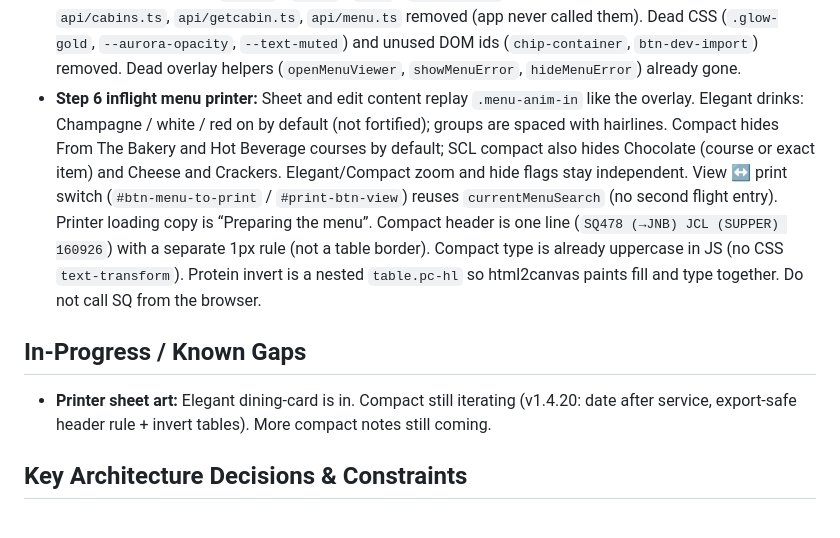
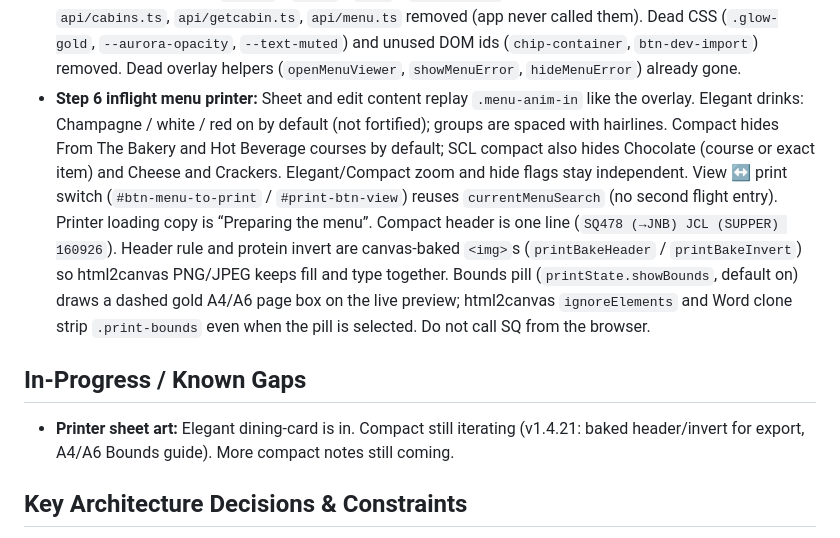
Before and after one commit to harlequinzxc/CrewAssist, a Markdown page: HANDOVER.md, the part around the change. GitHub-like rendering.

Commit message:
Document compact export baking and the Bounds preview guide.
Co-authored-by: arena-agent <297053741+arena-agent@users.noreply.github.com>

```diff
--- a/HANDOVER.md
+++ b/HANDOVER.md
@@ -30,11 +30,11 @@ Latest app cache: `crewassist-v54` (`sw.js`). App SemVer: **1.4.21** (`APP_VERSI
 - **Onboarding gender:** Fixed. `#toggle-autoscroll` was removed from settings; `initUI()` no longer reads it, so gender buttons work.
 - **CTAs:** Gold-bordered pills (navy/gold). Calculate stays disabled until required fields are filled.
 - **Repo cleanup:** Scratch `check*` / `temp*` / `fix*` / `test-plane*` files gone; airports inlined; unused `api/cabins.ts`, `api/getcabin.ts`, `api/menu.ts` removed (app never called them). Dead CSS (`.glow-gold`, `--aurora-opacity`, `--text-muted`) and unused DOM ids (`chip-container`, `btn-dev-import`) removed. Dead overlay helpers (`openMenuViewer`, `showMenuError`, `hideMenuError`) already gone.
-- **Step 6 inflight menu printer:** Sheet and edit content replay `.menu-anim-in` like the overlay. Elegant drinks: Champagne / white / red on by default (not fortified); groups are spaced with hairlines. Compact hides From The Bakery and Hot Beverage courses by default; SCL compact also hides Chocolate (course or exact item) and Cheese and Crackers. Elegant/Compact zoom and hide flags stay independent. View ↔ print switch (`#btn-menu-to-print` / `#print-btn-view`) reuses `currentMenuSearch` (no second flight entry). Printer loading copy is “Preparing the menu”. Compact header is one line (`SQ478 (→JNB) JCL (SUPPER) 160926`) with a separate 1px rule (not a table border). Compact type is already uppercase in JS (no CSS `text-transform`). Protein invert is a nested `table.pc-hl` so html2canvas paints fill and type together. Do not call SQ from the browser.
+- **Step 6 inflight menu printer:** Sheet and edit content replay `.menu-anim-in` like the overlay. Elegant drinks: Champagne / white / red on by default (not fortified); groups are spaced with hairlines. Compact hides From The Bakery and Hot Beverage courses by default; SCL compact also hides Chocolate (course or exact item) and Cheese and Crackers. Elegant/Compact zoom and hide flags stay independent. View ↔ print switch (`#btn-menu-to-print` / `#print-btn-view`) reuses `currentMenuSearch` (no second flight entry). Printer loading copy is “Preparing the menu”. Compact header is one line (`SQ478 (→JNB) JCL (SUPPER) 160926`). Header rule and protein invert are canvas-baked `<img>`s (`printBakeHeader` / `printBakeInvert`) so html2canvas PNG/JPEG keeps fill and type together. Bounds pill (`printState.showBounds`, default on) draws a dashed gold A4/A6 page box on the live preview; html2canvas `ignoreElements` and Word clone strip `.print-bounds` even when the pill is selected. Do not call SQ from the browser.
 
 ## In-Progress / Known Gaps
 
-- **Printer sheet art:** Elegant dining-card is in. Compact still iterating (v1.4.20: date after service, export-safe header rule + invert tables). More compact notes still coming.
+- **Printer sheet art:** Elegant dining-card is in. Compact still iterating (v1.4.21: baked header/invert for export, A4/A6 Bounds guide). More compact notes still coming.
 
 ## Key Architecture Decisions & Constraints
 
```
